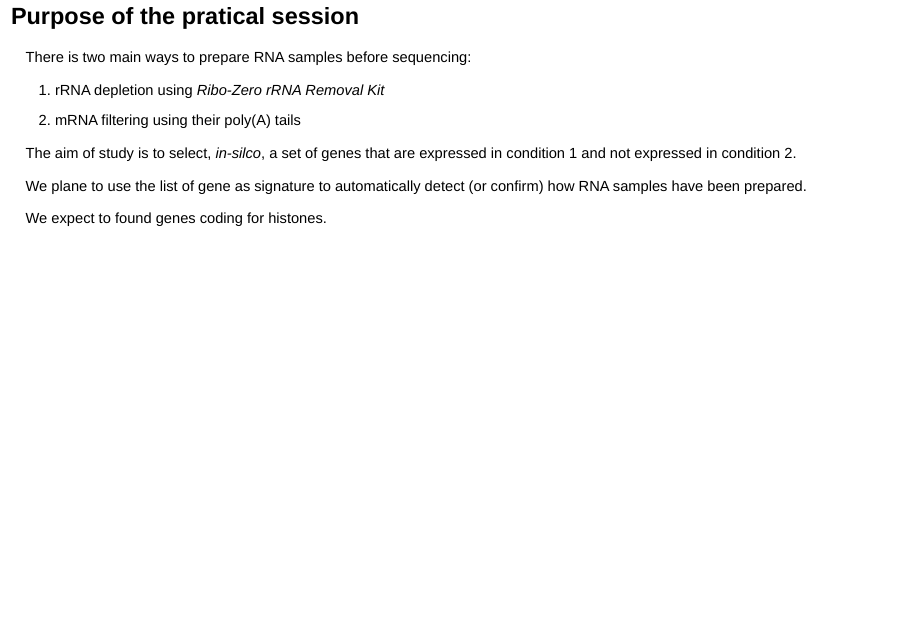
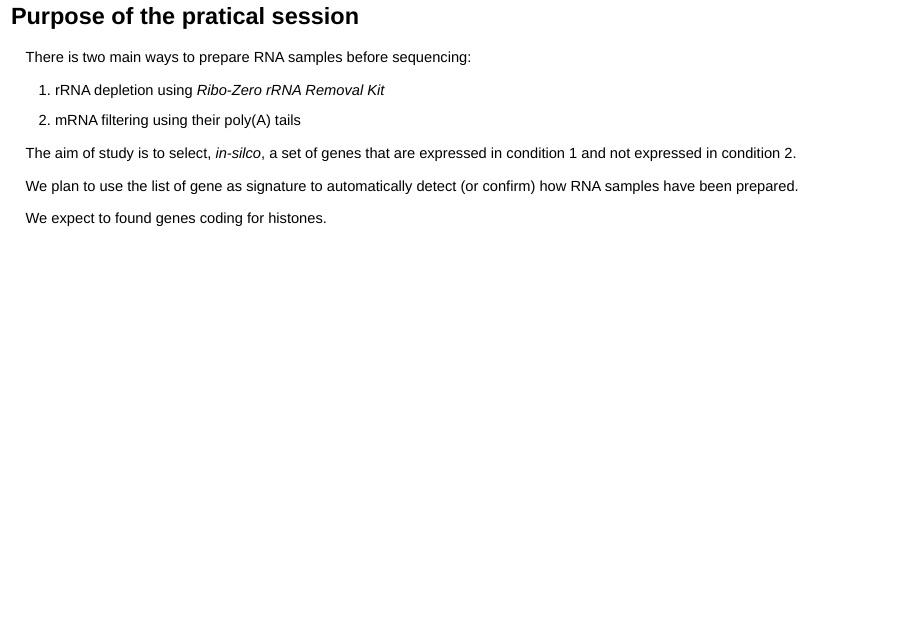
Before and after one commit to fchuffar/practicle_sessions, an R Markdown document (rnaseq_analysis/00_presa.Rmd): page 3 of 18. Rendered offline with R 4.5, knitr and Pandoc, with nearby package versions; some code elsewhere in the file could not run offline.

```diff
--- a/rnaseq_analysis/00_presa.Rmd
+++ b/rnaseq_analysis/00_presa.Rmd
@@ -57,7 +57,7 @@
 
 The aim of study is to select, *in-silco*, a set of genes that are expressed in condition 1 and not expressed in condition 2.
 
-We plane to use the list of gene as signature to automatically detect (or confirm) how RNA samples have been prepared.
+We plan to use the list of gene as signature to automatically detect (or confirm) how RNA samples have been prepared.
 
 We expect to found genes coding for histones.
 
```
Also changed, not shown: 5 other files.
